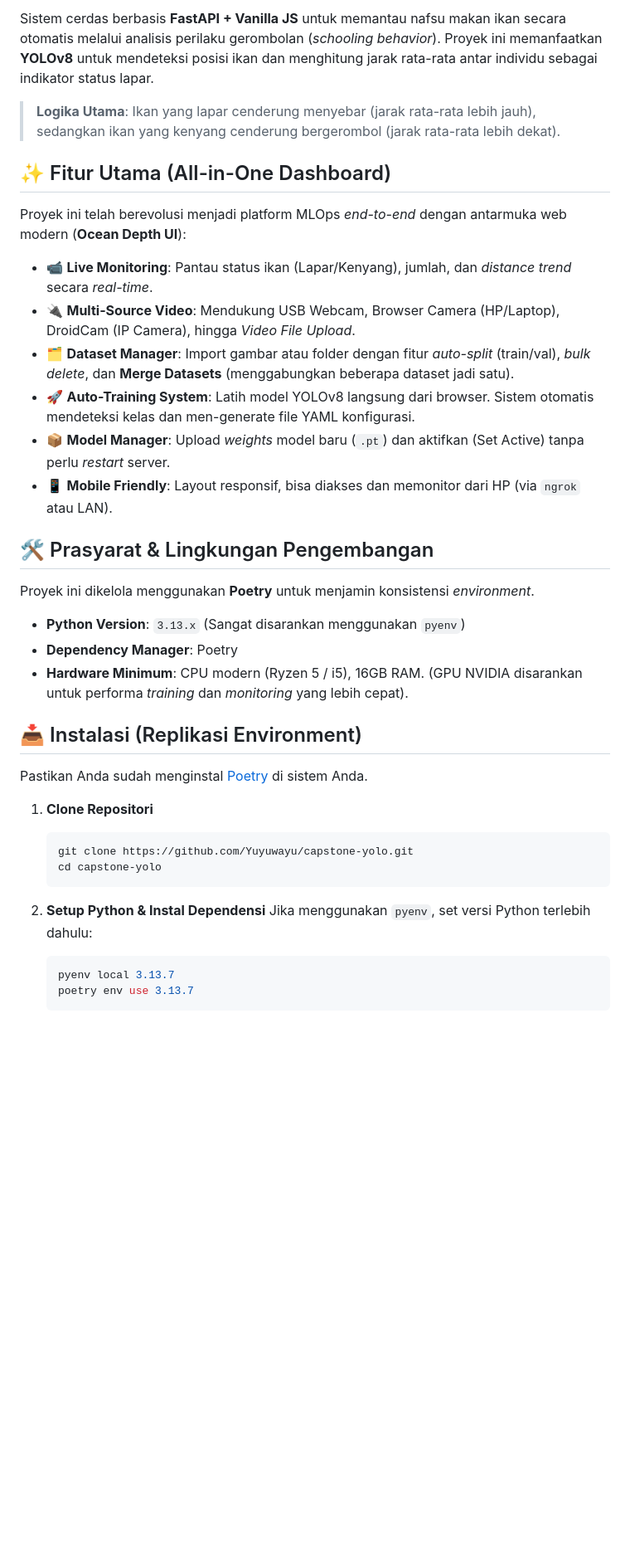
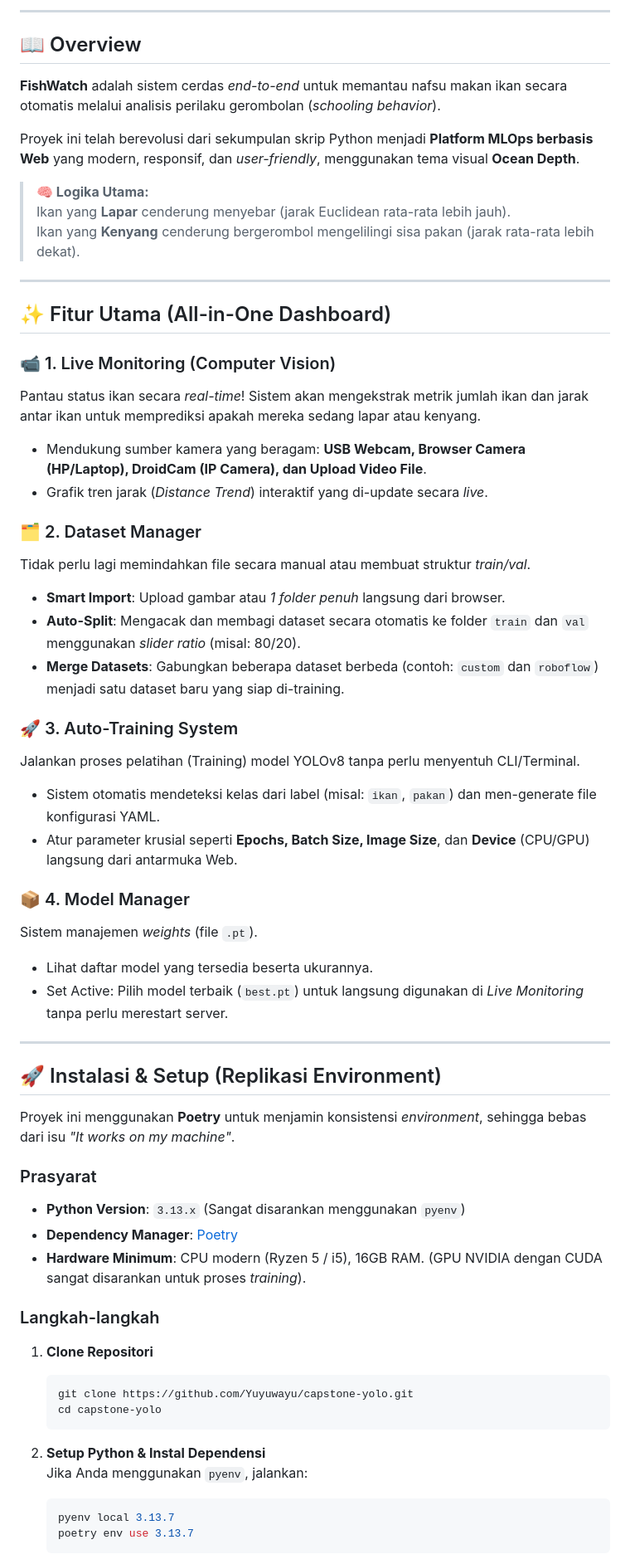
Before and after one commit to Yuyuwayu/capstone-yolo, a Markdown page: README.md, the part around one of its changes. Shown at 83% size. Rendered like a GitHub page; blank space fills up the shorter version.

Commit message:
docs: revamp README with screenshots and detailed architecture features

````diff
--- a/README.md
+++ b/README.md
@@ -2,30 +12,53 @@
 
-Sistem cerdas berbasis **FastAPI + Vanilla JS** untuk memantau nafsu makan ikan secara otomatis melalui analisis perilaku gerombolan (*schooling behavior*). Proyek ini memanfaatkan **YOLOv8** untuk mendeteksi posisi ikan dan menghitung jarak rata-rata antar individu sebagai indikator status lapar.
+---
 
-> **Logika Utama**: Ikan yang lapar cenderung menyebar (jarak rata-rata lebih jauh), sedangkan ikan yang kenyang cenderung bergerombol (jarak rata-rata lebih dekat).
+## 📖 Overview
+
+**FishWatch** adalah sistem cerdas *end-to-end* untuk memantau nafsu makan ikan secara otomatis melalui analisis perilaku gerombolan (*schooling behavior*).
+
+Proyek ini telah berevolusi dari sekumpulan skrip Python menjadi **Platform MLOps berbasis Web** yang modern, responsif, dan *user-friendly*, menggunakan tema visual **Ocean Depth**.
+
+> **🧠 Logika Utama:**
+> Ikan yang **Lapar** cenderung menyebar (jarak Euclidean rata-rata lebih jauh).
+> Ikan yang **Kenyang** cenderung bergerombol mengelilingi sisa pakan (jarak rata-rata lebih dekat).
+
+---
 
 ## ✨ Fitur Utama (All-in-One Dashboard)
 
-Proyek ini telah berevolusi menjadi platform MLOps *end-to-end* dengan antarmuka web modern (**Ocean Depth UI**):
+### 📹 1. Live Monitoring (Computer Vision)
+Pantau status ikan secara *real-time*! Sistem akan mengekstrak metrik jumlah ikan dan jarak antar ikan untuk memprediksi apakah mereka sedang lapar atau kenyang.
+* Mendukung sumber kamera yang beragam: **USB Webcam, Browser Camera (HP/Laptop), DroidCam (IP Camera), dan Upload Video File**.
+* Grafik tren jarak (*Distance Trend*) interaktif yang di-update secara *live*.
 
-- 📹 **Live Monitoring**: Pantau status ikan (Lapar/Kenyang), jumlah, dan *distance trend* secara *real-time*.
-- 🔌 **Multi-Source Video**: Mendukung USB Webcam, Browser Camera (HP/Laptop), DroidCam (IP Camera), hingga *Video File Upload*.
-- 🗂️ **Dataset Manager**: Import gambar atau folder dengan fitur *auto-split* (train/val), *bulk delete*, dan **Merge Datasets** (menggabungkan beberapa dataset jadi satu).
-- 🚀 **Auto-Training System**: Latih model YOLOv8 langsung dari browser. Sistem otomatis mendeteksi kelas dan men-generate file YAML konfigurasi.
-- 📦 **Model Manager**: Upload *weights* model baru (`.pt`) dan aktifkan (Set Active) tanpa perlu *restart* server.
-- 📱 **Mobile Friendly**: Layout responsif, bisa diakses dan memonitor dari HP (via `ngrok` atau LAN).
+### 🗂️ 2. Dataset Manager
+Tidak perlu lagi memindahkan file secara manual atau membuat struktur *train/val*.
+* **Smart Import**: Upload gambar atau *1 folder penuh* langsung dari browser.
+* **Auto-Split**: Mengacak dan membagi dataset secara otomatis ke folder `train` dan `val` menggunakan *slider ratio* (misal: 80/20).
+* **Merge Datasets**: Gabungkan beberapa dataset berbeda (contoh: `custom` dan `roboflow`) menjadi satu dataset baru yang siap di-training.
 
-## 🛠️ Prasyarat & Lingkungan Pengembangan
+### 🚀 3. Auto-Training System
+Jalankan proses pelatihan (Training) model YOLOv8 tanpa perlu menyentuh CLI/Terminal.
+* Sistem otomatis mendeteksi kelas dari label (misal: `ikan`, `pakan`) dan men-generate file konfigurasi YAML.
+* Atur parameter krusial seperti **Epochs, Batch Size, Image Size**, dan **Device** (CPU/GPU) langsung dari antarmuka Web.
 
-Proyek ini dikelola menggunakan **Poetry** untuk menjamin konsistensi *environment*.
+### 📦 4. Model Manager
+Sistem manajemen *weights* (file `.pt`).
+* Lihat daftar model yang tersedia beserta ukurannya.
+* Set Active: Pilih model terbaik (`best.pt`) untuk langsung digunakan di *Live Monitoring* tanpa perlu merestart server.
 
+---
+
+## 🚀 Instalasi & Setup (Replikasi Environment)
+
+Proyek ini menggunakan **Poetry** untuk menjamin konsistensi *environment*, sehingga bebas dari isu *"It works on my machine"*.
+
+### Prasyarat
 - **Python Version**: `3.13.x` (Sangat disarankan menggunakan `pyenv`)
-- **Dependency Manager**: Poetry
-- **Hardware Minimum**: CPU modern (Ryzen 5 / i5), 16GB RAM. (GPU NVIDIA disarankan untuk performa *training* dan *monitoring* yang lebih cepat).
+- **Dependency Manager**: [Poetry](https://python-poetry.org/docs/)
+- **Hardware Minimum**: CPU modern (Ryzen 5 / i5), 16GB RAM. (GPU NVIDIA dengan CUDA sangat disarankan untuk proses *training*).
 
-## 📥 Instalasi (Replikasi Environment)
-
-Pastikan Anda sudah menginstal [Poetry](https://python-poetry.org/docs/) di sistem Anda.
+### Langkah-langkah
 
 1. **Clone Repositori**
    ```bash
@@ -34,7 +67,7 @@ Pastikan Anda sudah menginstal [Poetry](https://python-poetry.org/docs/) di sist
    ```
 
 2. **Setup Python & Instal Dependensi**
-   Jika menggunakan `pyenv`, set versi Python terlebih dahulu:
+   Jika Anda menggunakan `pyenv`, jalankan:
    ```bash
    pyenv local 3.13.7
    poetry env use 3.13.7
````
Also changed, not shown: other parts of README.md (+40 -17 lines).
